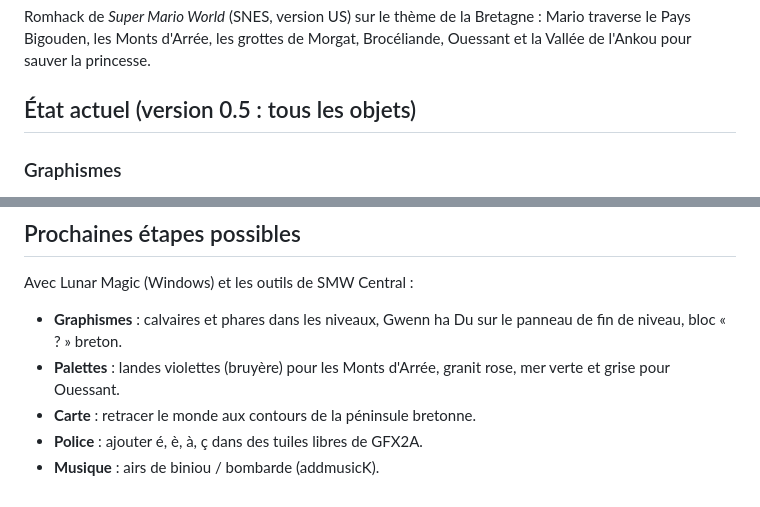
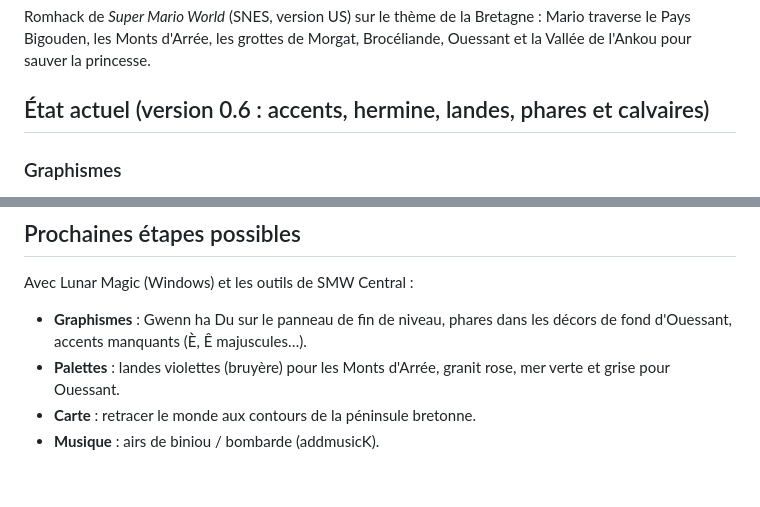
Before and after one commit to elimanee/SMWB-TEST, a Markdown page: README.md, 2 parts joined by grey strips. GitHub-like rendering.

```diff
--- a/README.md
+++ b/README.md
@@ -4,7 +4,7 @@ Romhack de *Super Mario World* (SNES, version US) sur le thème de la Bretagne :
 Mario traverse le Pays Bigouden, les Monts d'Arrée, les grottes de Morgat,
 Brocéliande, Ouessant et la Vallée de l'Ankou pour sauver la princesse.
 
-## État actuel (version 0.5 : tous les objets)
+## État actuel (version 0.6 : accents, hermine, landes, phares et calvaires)
 
 ### Graphismes
 
@@ -158,10 +173,9 @@ Magic), sans mélanger les deux pour ces textes-là.
 
 Avec Lunar Magic (Windows) et les outils de SMW Central :
 
-- **Graphismes** : calvaires et phares dans les niveaux, Gwenn ha Du sur le
-  panneau de fin de niveau, bloc « ? » breton.
+- **Graphismes** : Gwenn ha Du sur le panneau de fin de niveau, phares dans
+  les décors de fond d'Ouessant, accents manquants (È, Ê majuscules…).
 - **Palettes** : landes violettes (bruyère) pour les Monts d'Arrée, granit
   rose, mer verte et grise pour Ouessant.
 - **Carte** : retracer le monde aux contours de la péninsule bretonne.
-- **Police** : ajouter é, è, à, ç dans des tuiles libres de GFX2A.
 - **Musique** : airs de biniou / bombarde (addmusicK).
```
Also changed, not shown: other parts of README.md (+20 -5 lines), docs/captures_v06.png (added), 18 other files.
